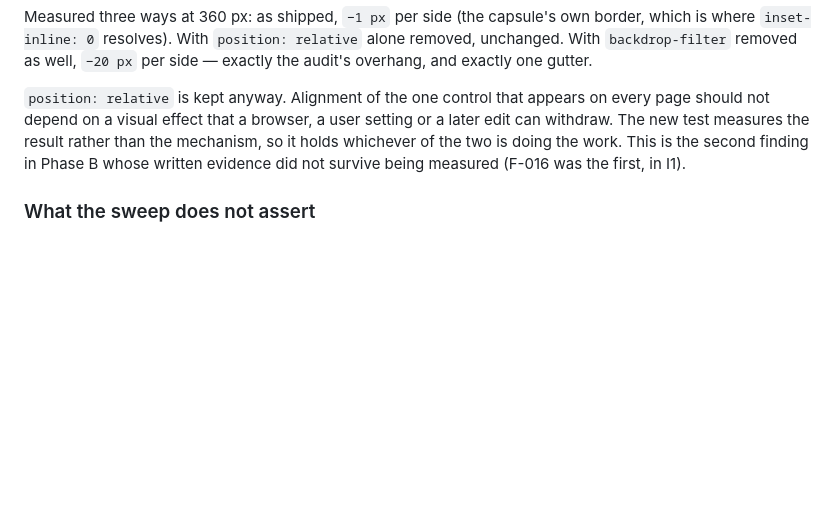
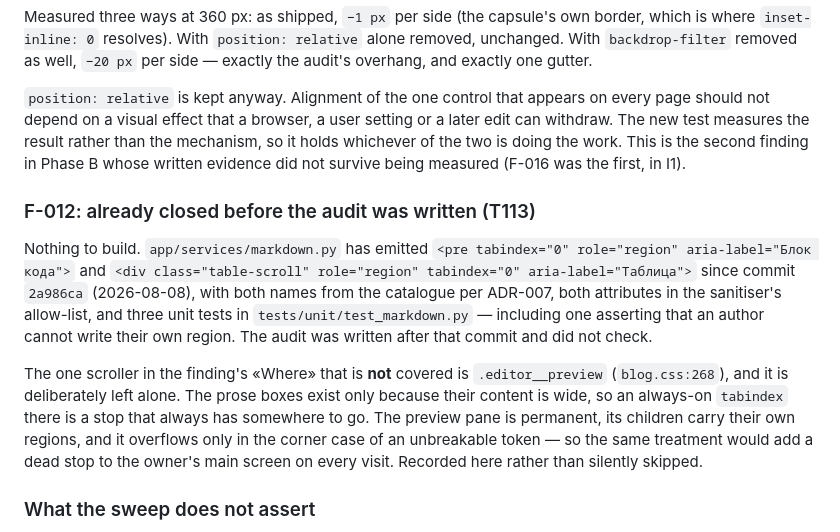
Before and after one commit to Dmkdok/personal-site, a Markdown page: docs/iterations/I2-pagination-media-phaseb.md, the part around the change. Rendered like a GitHub page; blank space fills up the shorter version.

Commit message:
T113: F-012 was already closed, and the audit did not check
No product change. `markdown.py` has emitted `tabindex="0" role="region"`
with a catalogue name on both `pre` and the `.table-scroll` wrapper since
2a986ca on 2026-08-08 — both attributes in the sanitiser's allow-list, three
unit tests covering them, including one that asserts an author cannot write
their own region. The audit was written after that commit and describes the
code as it stood before it.

The one scroller in the finding's «Where» that genuinely has no treatment is
`.editor__preview`, and it stays that way on purpose. The prose boxes exist
only because their content is wide, so an always-on tabindex there always has
somewhere to go; the preview pane is permanent and its children carry their
own regions, so the same treatment would add a stop that leads nowhere to the
owner's main screen on every visit.

Written up in the iteration doc beside the F-011 and F-015 corrections.

```diff
--- a/docs/iterations/I2-pagination-media-phaseb.md
+++ b/docs/iterations/I2-pagination-media-phaseb.md
@@ -152,6 +152,22 @@ test measures the result rather than the mechanism, so it holds whichever of the
 work. This is the second finding in Phase B whose written evidence did not survive being measured
 (F-016 was the first, in I1).
 
+### F-012: already closed before the audit was written (T113)
+
+Nothing to build. `app/services/markdown.py` has emitted
+`<pre tabindex="0" role="region" aria-label="Блок кода">` and
+`<div class="table-scroll" role="region" tabindex="0" aria-label="Таблица">` since commit `2a986ca`
+(2026-08-08), with both names from the catalogue per ADR-007, both attributes in the sanitiser's
+allow-list, and three unit tests in `tests/unit/test_markdown.py` — including one asserting that an
+author cannot write their own region. The audit was written after that commit and did not check.
+
+The one scroller in the finding's «Where» that is **not** covered is `.editor__preview`
+(`blog.css:268`), and it is deliberately left alone. The prose boxes exist only because their
+content is wide, so an always-on `tabindex` there is a stop that always has somewhere to go. The
+preview pane is permanent, its children carry their own regions, and it overflows only in the corner
+case of an unbreakable token — so the same treatment would add a dead stop to the owner's main
+screen on every visit. Recorded here rather than silently skipped.
+
 ### What the sweep does not assert
 
 `#post-body` is a 22-row textarea, taller at 360 px than the fold. Chromium leaves a partially
```
Also changed, not shown: docs/TASKS.md (+1 -1 lines).
